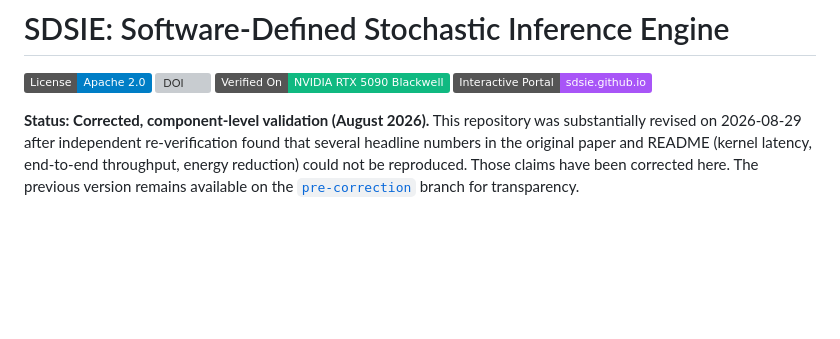
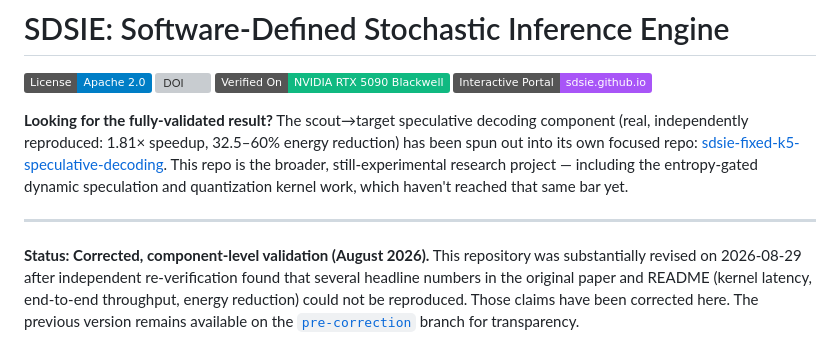
Before and after one commit to Creepybits/software-defined-stochastic-inference-engine, a Markdown page: README.md, the part around the change. GitHub-like rendering; badges without logos; blank space fills up the shorter version; grey boxes are pictures that could not be loaded.

Commit message:
Update README with new component details and status
Added information about the scout→target speculative decoding component and its separate repository.

```diff
--- a/README.md
+++ b/README.md
@@ -4,6 +4,15 @@
 [![DOI](https://zenodo.org/badge/DOI/10.5281/zenodo.21499379.svg)](https://doi.org/10.5281/zenodo.21499379)
 [![Hardware](https://img.shields.io/badge/Verified%20On-NVIDIA%20RTX%205090%20Blackwell-10b981.svg)](https://sdsie.github.io/)
 [![Live Portal](https://img.shields.io/badge/Interactive%20Portal-sdsie.github.io-a855f7.svg)](https://sdsie.github.io/)
+
+**Looking for the fully-validated result?** The scout→target speculative
+decoding component (real, independently reproduced: 1.81× speedup, 32.5–60% energy
+reduction) has been spun out into its own focused repo:
+[sdsie-fixed-k5-speculative-decoding](https://github.com/Creepybits/sdsie-fixed-k5-speculative-decoding).
+This repo is the broader, still-experimental research project — including the
+entropy-gated dynamic speculation and quantization kernel work, which haven't reached
+that same bar yet.
+___
 
 **Status: Corrected, component-level validation (August 2026).**
 This repository was substantially revised on 2026-08-29 after independent re-verification found that
```
